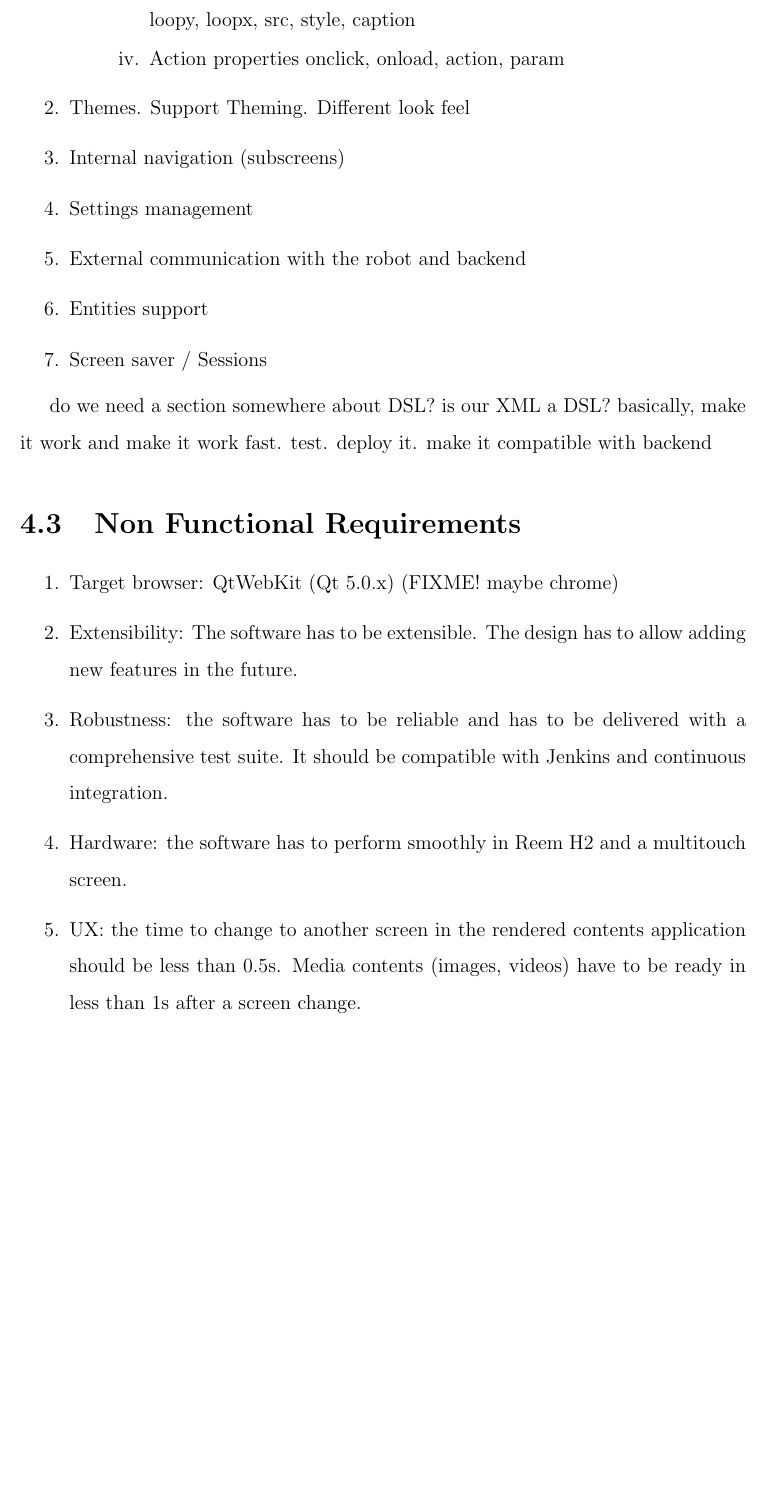
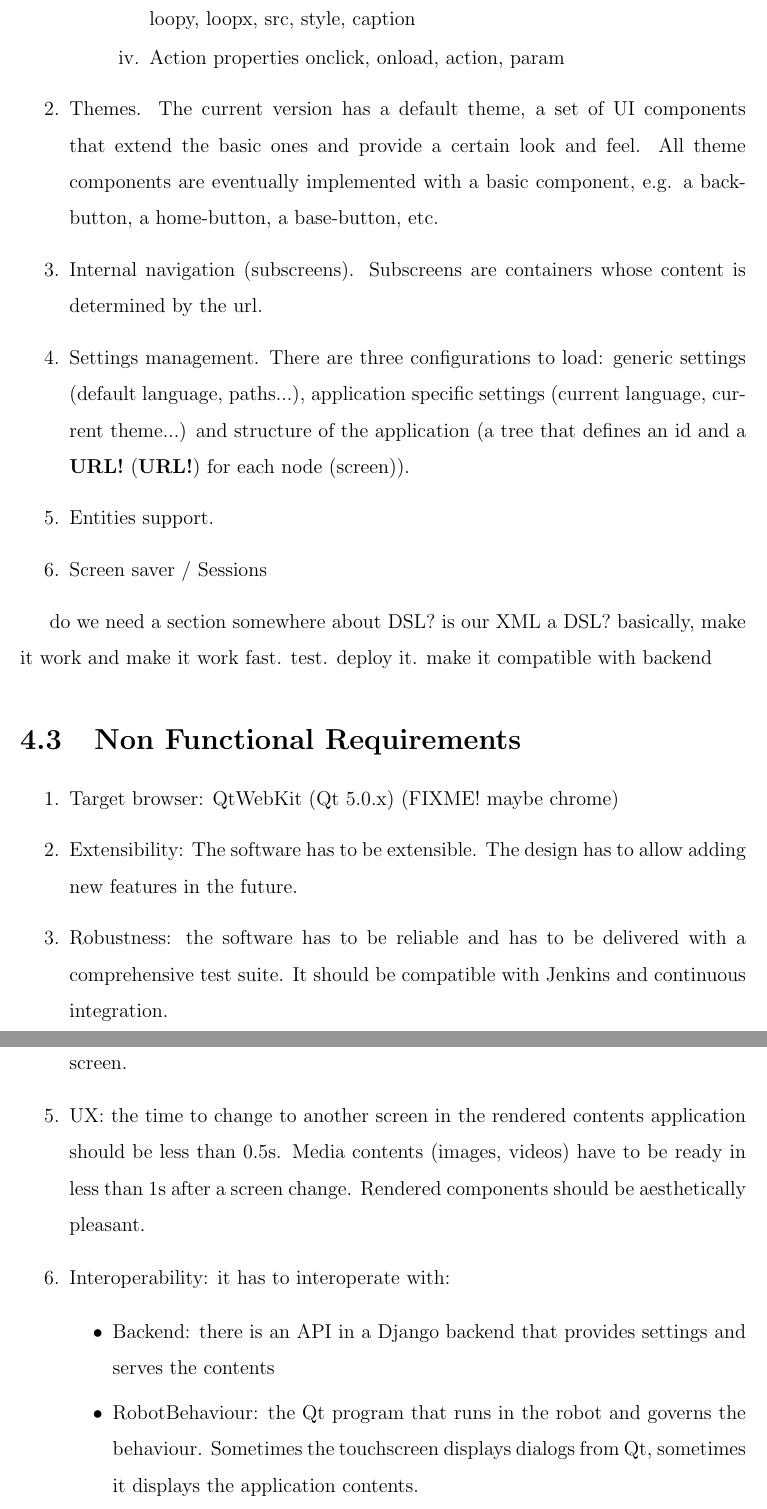
Before and after one commit to egamonal/msthesis, a LaTeX thesis (main.tex, which reads chap4.tex): part of page 39 of 49 before the commit and two parts of pages 39 and 40 of 49 after it, the two joined at a grey line, cut so that both start at the same text, the shorter picture padded with empty space. Compiled offline with pdfLaTeX.

Commit message:
a few more sentences in the specification

```diff
--- a/chap4.tex
+++ b/chap4.tex
@@ -54,11 +54,10 @@ Certain constraints are defined before the beginning of the project:
         \end{enumerate}
 
     \end{enumerate}
-    \item Themes. Support Theming. Different look feel
-    \item Internal navigation (subscreens)
-    \item Settings management
-    \item External communication with the robot and backend
-    \item Entities support
+    \item Themes. The current version has a default theme, a set of UI components that extend the basic ones and provide a certain look and feel. All theme components are eventually implemented with a basic component, e.g. a back-button, a home-button, a base-button, etc.
+    \item Internal navigation (subscreens). Subscreens are containers whose content is determined by the url.
+    \item Settings management. There are three configurations to load: generic settings (default language, paths...), application specific settings (current language, current theme...) and structure of the application (a tree that defines an id and a \ac{URL} for each node (screen)).
+    \item Entities support.
     \item Screen saver / Sessions
 \end{enumerate}
 
@@ -71,6 +70,11 @@ basically, make it work and make it work fast. test. deploy it. make it compatib
     \item Target browser: QtWebKit (Qt 5.0.x) (FIXME! maybe chrome)
     \item Extensibility: The software has to be extensible. The design has to allow adding new features in the future.
     \item Robustness: the software has to be reliable and has to be delivered with a comprehensive test suite. It should be compatible with Jenkins and continuous integration.
-    \item Hardware: the software has to perform smoothly in Reem H2 and a multitouch screen.
-    \item UX: the time to change to another screen in the rendered contents application should be less than 0.5s. Media contents (images, videos) have to be ready in less than 1s after a screen change.
+    \item Hardware: the software has to perform smoothly in Reem H3 and a multitouch screen.
+    \item UX: the time to change to another screen in the rendered contents application should be less than 0.5s. Media contents (images, videos) have to be ready in less than 1s after a screen change. Rendered components should be aesthetically pleasant.
+    \item Interoperability: it has to interoperate with:
+    \begin{itemize}
+        \item Backend: there is an API in a Django backend that provides settings and serves the contents
+        \item RobotBehaviour: the Qt program that runs in the robot and governs the behaviour. Sometimes the touchscreen displays dialogs from Qt, sometimes it displays the application contents.
+    \end{itemize}
 \end{enumerate}
```
Also changed, not shown: chap4.tex (2 more changed lines).
